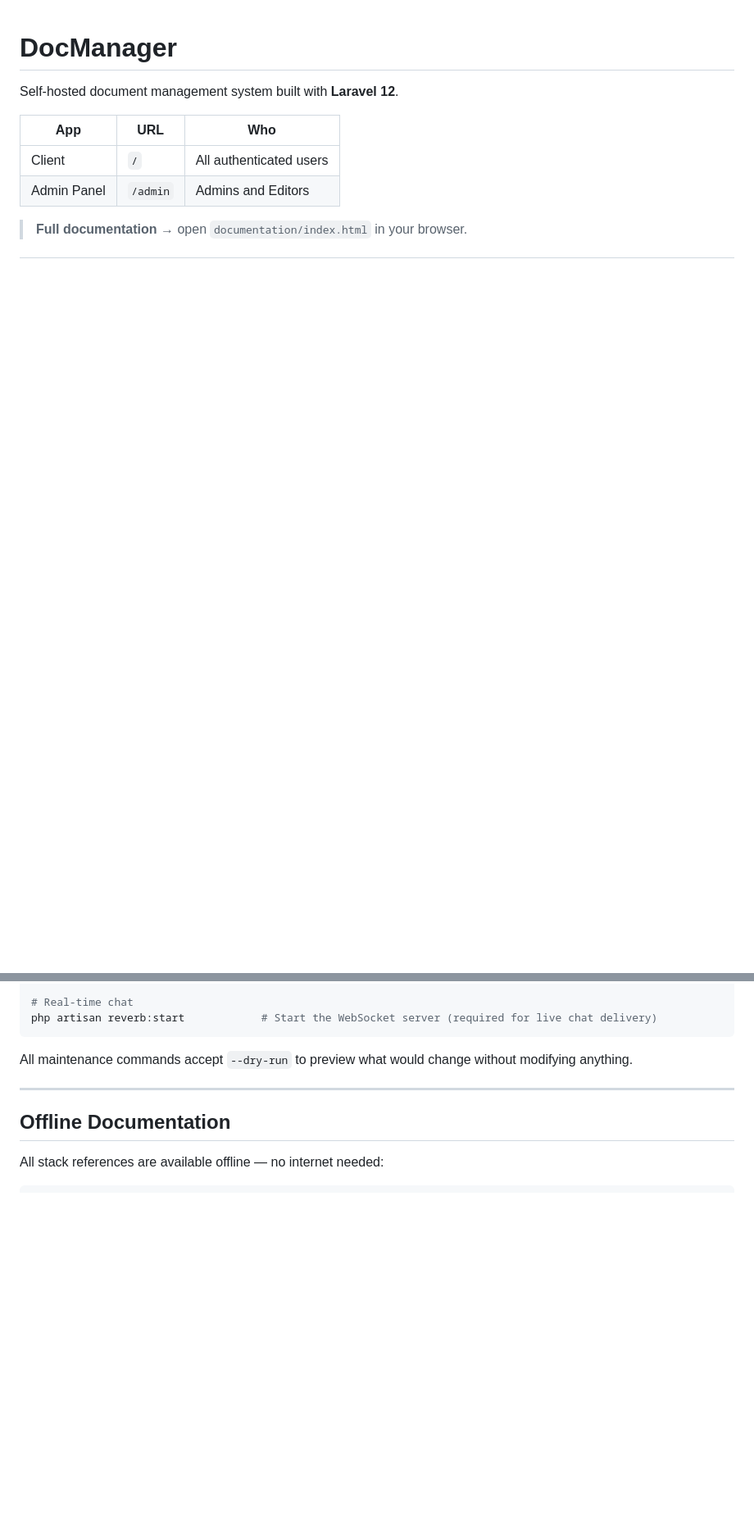
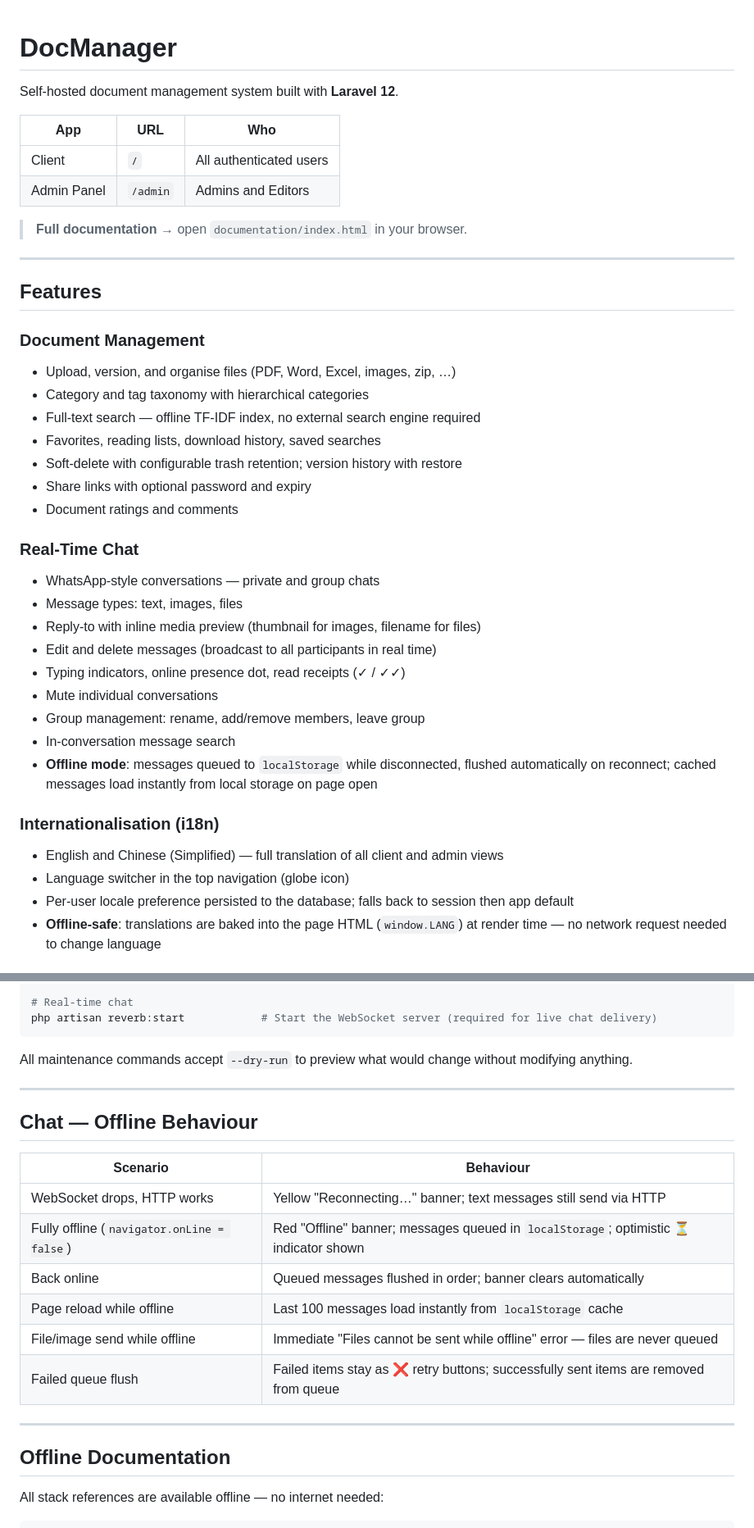
Before and after one commit to stevefeng1991321/docmanager, a Markdown page: README.md, 2 parts joined by grey strips. Shown at 82% size. Drawn GitHub-style; blank space fills up the shorter version.

````diff
--- a/README.md
+++ b/README.md
@@ -8,3 +8,34 @@ Self-hosted document management system built with **Laravel 12**.
 | Admin Panel | `/admin` | Admins and Editors |
 
 > **Full documentation** → open `documentation/index.html` in your browser.
+
+---
+
+## Features
+
+### Document Management
+- Upload, version, and organise files (PDF, Word, Excel, images, zip, …)
+- Category and tag taxonomy with hierarchical categories
+- Full-text search — offline TF-IDF index, no external search engine required
+- Favorites, reading lists, download history, saved searches
+- Soft-delete with configurable trash retention; version history with restore
+- Share links with optional password and expiry
+- Document ratings and comments
+
+### Real-Time Chat
+- WhatsApp-style conversations — private and group chats
+- Message types: text, images, files
+- Reply-to with inline media preview (thumbnail for images, filename for files)
+- Edit and delete messages (broadcast to all participants in real time)
+- Typing indicators, online presence dot, read receipts (✓ / ✓✓)
+- Mute individual conversations
+- Group management: rename, add/remove members, leave group
+- In-conversation message search
+- **Offline mode**: messages queued to `localStorage` while disconnected, flushed automatically on reconnect; cached messages load instantly from local storage on page open
+
+### Internationalisation (i18n)
+- English and Chinese (Simplified) — full translation of all client and admin views
+- Language switcher in the top navigation (globe icon)
+- Per-user locale preference persisted to the database; falls back to session then app default
+- **Offline-safe**: translations are baked into the page HTML (`window.LANG`) at render time — no network request needed to change language
+
@@ -149,6 +216,19 @@ php artisan reverb:start            # Start the WebSocket server (required for l
 ```
 
 All maintenance commands accept `--dry-run` to preview what would change without modifying anything.
+
+---
+
+## Chat — Offline Behaviour
+
+| Scenario | Behaviour |
+|---|---|
+| WebSocket drops, HTTP works | Yellow "Reconnecting…" banner; text messages still send via HTTP |
+| Fully offline (`navigator.onLine = false`) | Red "Offline" banner; messages queued in `localStorage`; optimistic ⏳ indicator shown |
+| Back online | Queued messages flushed in order; banner clears automatically |
+| Page reload while offline | Last 100 messages load instantly from `localStorage` cache |
+| File/image send while offline | Immediate "Files cannot be sent while offline" error — files are never queued |
+| Failed queue flush | Failed items stay as ❌ retry buttons; successfully sent items are removed from queue |
 
 ---
 
````
Also changed, not shown: other parts of README.md (+38 -2 lines).
